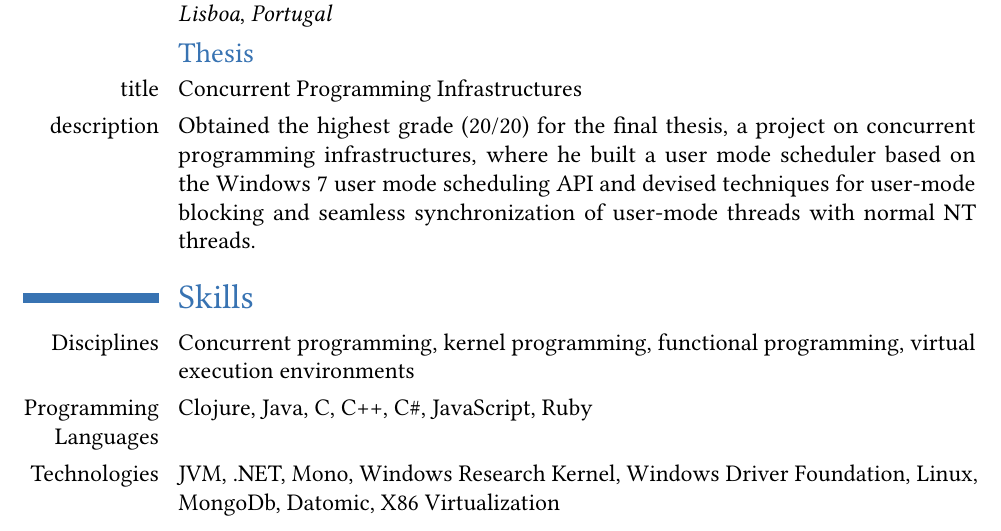
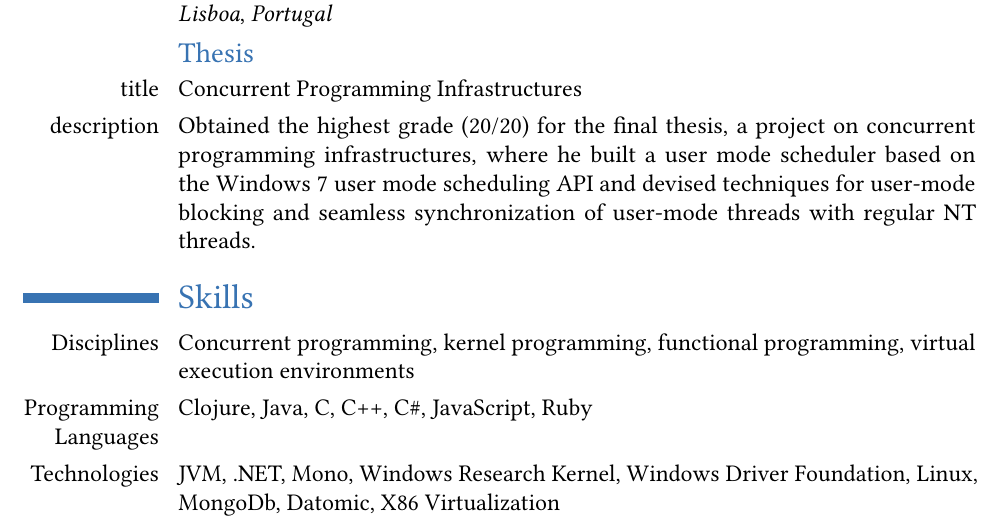
Before and after one commit to duarten/cv, a LaTeX CV (cv.tex): part of page 2 of 2, cut so that both start at the same text. Compiled offline with pdfLaTeX.

Commit message:
Update cv.tex

```diff
--- a/cv.tex
+++ b/cv.tex
@@ -78,7 +78,7 @@
 \cventry{2005}{BS, Computer and Software Engineering}{Instituto Superior de Engenharia de Lisboa}{}{\textit{Portugal}}{} %arguments 3 to 6 are optional
 \subsection{Thesis}
 \cvitem{title}{Concurrent Programming Infrastructures}
-\cvitem{description}{Obtained the highest grade (20/20) for the final thesis, a project on concurrent programming infrastructures, where he built a user mode scheduler based on the Windows 7 user mode scheduling API and devised techniques for user-mode blocking and seamless synchronization of user-mode threads with normal NT threads.}
+\cvitem{description}{Obtained the highest grade (20/20) for the final thesis, a project on concurrent programming infrastructures, where he built a user mode scheduler based on the Windows 7 user mode scheduling API and devised techniques for user-mode blocking and seamless synchronization of user-mode threads with regular NT threads.}
 
 \section{Skills}
 \cvitem{Disciplines}{Concurrent programming, kernel programming, functional programming, virtual execution environments}
```
